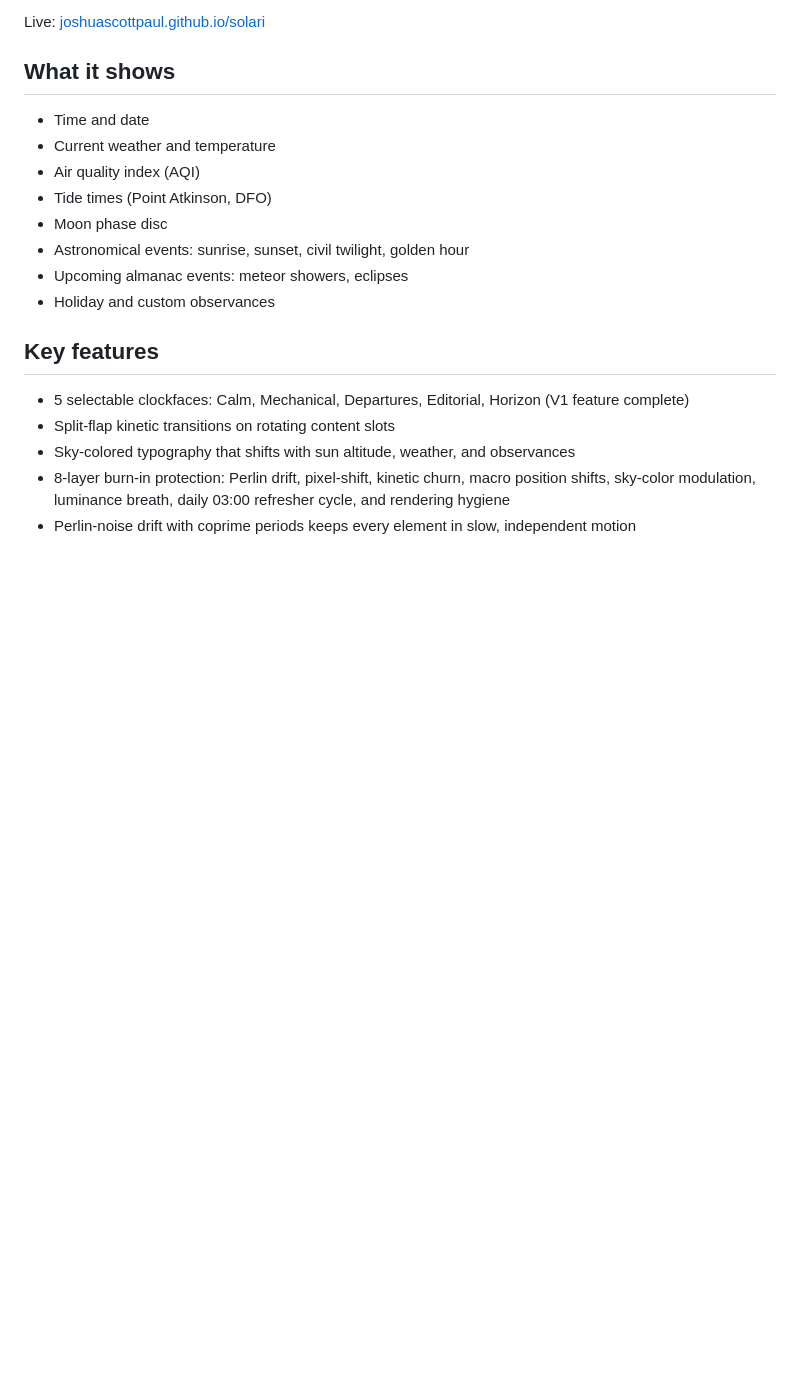
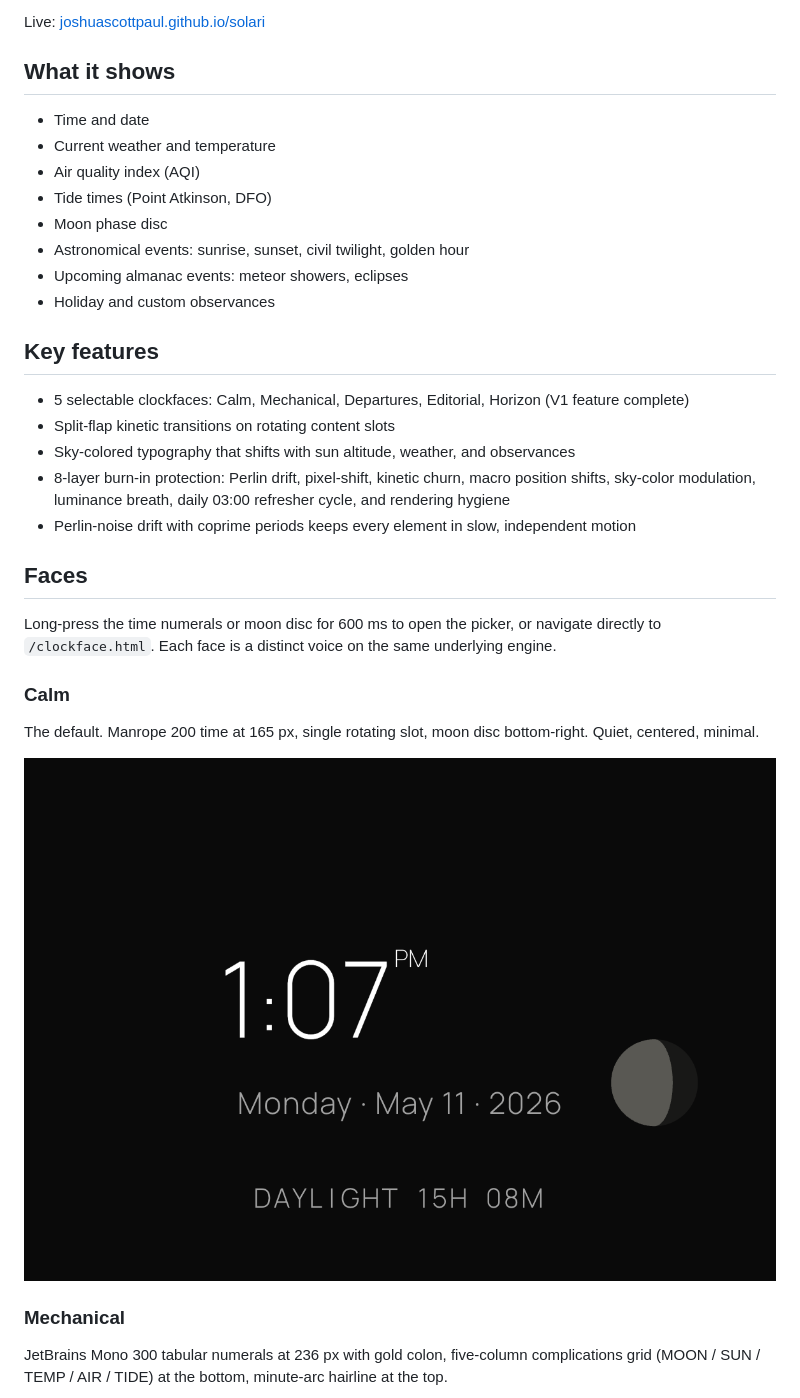
Before and after one commit to joshuascottpaul/solari, a Markdown page: README.md, the part around one of its changes. Rendered like a GitHub page; pictures changed too: screenshots/faces/calm.png (added); blank space fills up the shorter version.

```diff
--- a/README.md
+++ b/README.md
@@ -24,3 +24,18 @@ Live: [joshuascottpaul.github.io/solari](https://joshuascottpaul.github.io/solar
 - Sky-colored typography that shifts with sun altitude, weather, and observances
 - 8-layer burn-in protection: Perlin drift, pixel-shift, kinetic churn, macro position shifts, sky-color modulation, luminance breath, daily 03:00 refresher cycle, and rendering hygiene
 - Perlin-noise drift with coprime periods keeps every element in slow, independent motion
+
+## Faces
+
+Long-press the time numerals or moon disc for 600 ms to open the picker, or navigate directly to `/clockface.html`. Each face is a distinct voice on the same underlying engine.
+
+### Calm
+
+The default. Manrope 200 time at 165 px, single rotating slot, moon disc bottom-right. Quiet, centered, minimal.
+
+![Calm face](screenshots/faces/calm.png)
+
+### Mechanical
+
+JetBrains Mono 300 tabular numerals at 236 px with gold colon, five-column complications grid (MOON / SUN / TEMP / AIR / TIDE) at the bottom, minute-arc hairline at the top.
+
```
Also changed, not shown: other parts of README.md (+19 -0 lines), screenshots/faces/departures.png (added), screenshots/faces/editorial.png (added), screenshots/faces/horizon.png (added), screenshots/faces/mechanical.png (added).
